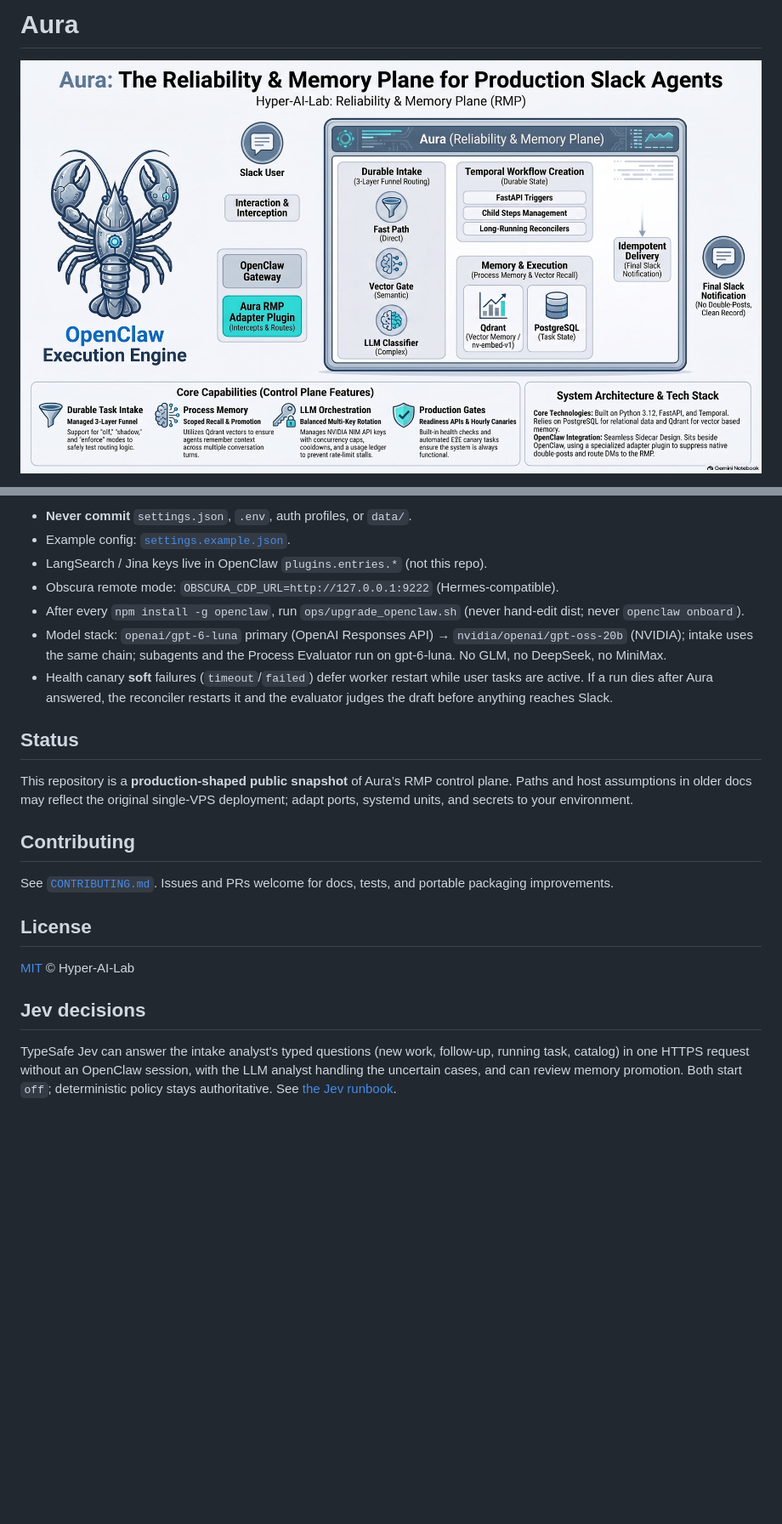
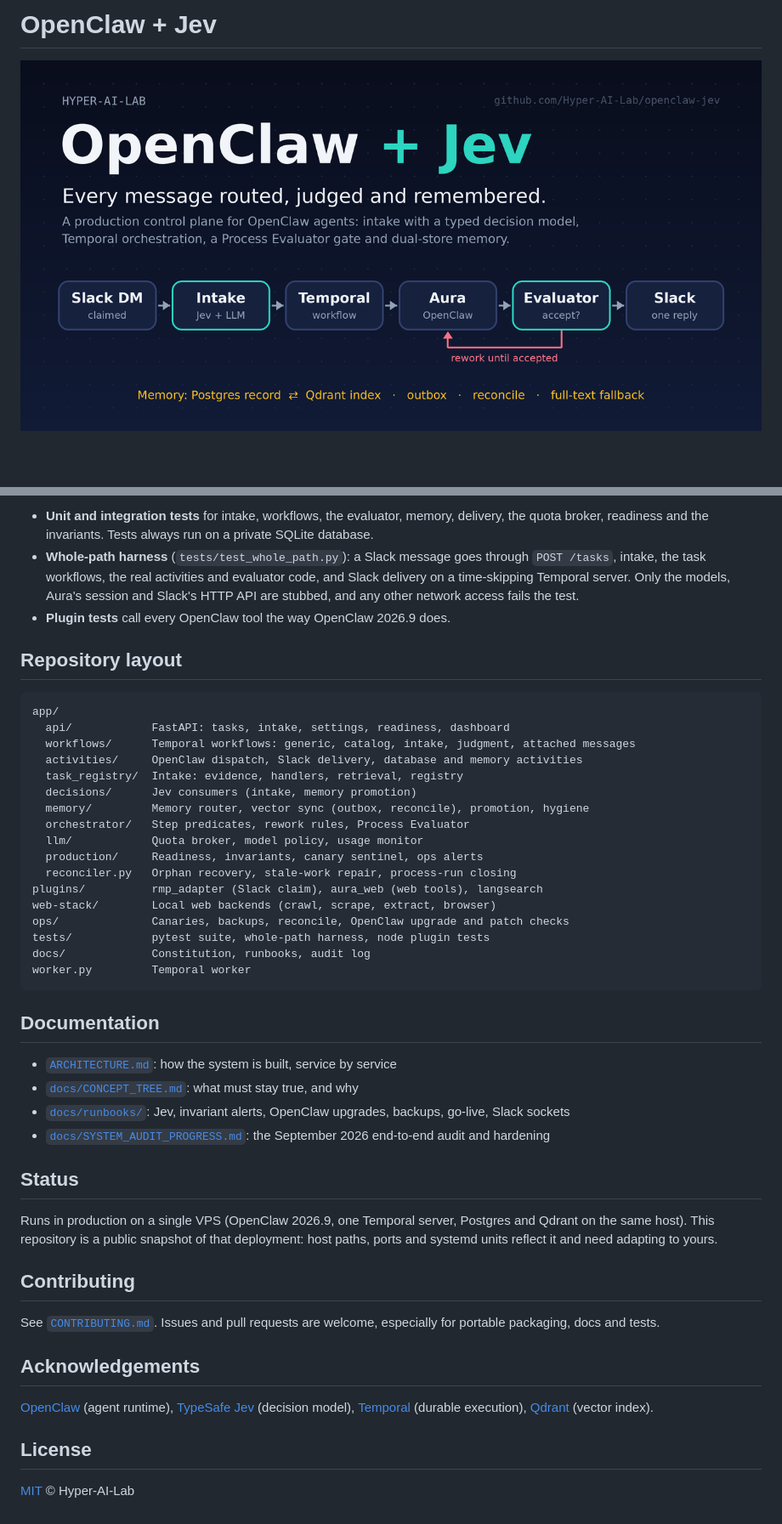
Before and after one commit to Hyper-AI-Lab/openclaw-jev, a Markdown page: README.md, 2 parts joined by grey strips. Shown: that part at 85% size. Drawn GitHub-style; pictures changed too: docs/assets/openclaw-jev-social.png (added); blank space fills up the shorter version.

````diff
--- a/README.md
+++ b/README.md
@@ -1,4 +1,4 @@
-# Aura
+# OpenClaw + Jev
 
-![Aura: The Reliability & Memory Plane for Production Slack Agents](docs/assets/AI_Agent_Reliability_Architecture.jpg)
+![OpenClaw + Jev: every message routed, judged and remembered](docs/assets/openclaw-jev-social.png)
 
@@ -158,28 +136,49 @@ curl -s http://127.0.0.1:8791/health   # web-stack backends (if enabled)
 
-- **Never commit** `settings.json`, `.env`, auth profiles, or `data/`.
-- Example config: [`settings.example.json`](settings.example.json).
-- LangSearch / Jina keys live in OpenClaw `plugins.entries.*` (not this repo).
-- Obscura remote mode: `OBSCURA_CDP_URL=http://127.0.0.1:9222` (Hermes-compatible).
-- After every `npm install -g openclaw`, run `ops/upgrade_openclaw.sh` (never hand-edit dist; never `openclaw onboard`).
-- Model stack: `openai/gpt-6-luna` primary (OpenAI Responses API) → `nvidia/openai/gpt-oss-20b` (NVIDIA); intake uses the same chain; subagents and the Process Evaluator run on gpt-6-luna. No GLM, no DeepSeek, no MiniMax.
-- Health canary **soft** failures (`timeout`/`failed`) defer worker restart while user tasks are active. If a run dies after Aura answered, the reconciler restarts it and the evaluator judges the draft before anything reaches Slack.
+- **Unit and integration tests** for intake, workflows, the evaluator, memory, delivery, the quota broker, readiness and the invariants. Tests always run on a private SQLite database.
+- **Whole-path harness** (`tests/test_whole_path.py`): a Slack message goes through `POST /tasks`, intake, the task workflows, the real activities and evaluator code, and Slack delivery on a time-skipping Temporal server. Only the models, Aura's session and Slack's HTTP API are stubbed, and any other network access fails the test.
+- **Plugin tests** call every OpenClaw tool the way OpenClaw 2026.9 does.
+
+## Repository layout
+
+```text
+app/
+  api/            FastAPI: tasks, intake, settings, readiness, dashboard
+  workflows/      Temporal workflows: generic, catalog, intake, judgment, attached messages
+  activities/     OpenClaw dispatch, Slack delivery, database and memory activities
+  task_registry/  Intake: evidence, handlers, retrieval, registry
+  decisions/      Jev consumers (intake, memory promotion)
+  memory/         Memory router, vector sync (outbox, reconcile), promotion, hygiene
+  orchestrator/   Step predicates, rework rules, Process Evaluator
+  llm/            Quota broker, model policy, usage monitor
+  production/     Readiness, invariants, canary sentinel, ops alerts
+  reconciler.py   Orphan recovery, stale-work repair, process-run closing
+plugins/          rmp_adapter (Slack claim), aura_web (web tools), langsearch
+web-stack/        Local web backends (crawl, scrape, extract, browser)
+ops/              Canaries, backups, reconcile, OpenClaw upgrade and patch checks
+tests/            pytest suite, whole-path harness, node plugin tests
+docs/             Constitution, runbooks, audit log
+worker.py         Temporal worker
+```
+
+## Documentation
+
+- [`ARCHITECTURE.md`](ARCHITECTURE.md): how the system is built, service by service
+- [`docs/CONCEPT_TREE.md`](docs/CONCEPT_TREE.md): what must stay true, and why
+- [`docs/runbooks/`](docs/runbooks/): Jev, invariant alerts, OpenClaw upgrades, backups, go-live, Slack sockets
+- [`docs/SYSTEM_AUDIT_PROGRESS.md`](docs/SYSTEM_AUDIT_PROGRESS.md): the September 2026 end-to-end audit and hardening
 
 ## Status
 
-This repository is a **production-shaped public snapshot** of Aura’s RMP control plane. Paths and host assumptions in older docs may reflect the original single-VPS deployment; adapt ports, systemd units, and secrets to your environment.
+Runs in production on a single VPS (OpenClaw 2026.9, one Temporal server, Postgres and Qdrant on the same host). This repository is a public snapshot of that deployment: host paths, ports and systemd units reflect it and need adapting to yours.
 
 ## Contributing
 
-See [`CONTRIBUTING.md`](CONTRIBUTING.md). Issues and PRs welcome for docs, tests, and portable packaging improvements.
+See [`CONTRIBUTING.md`](CONTRIBUTING.md). Issues and pull requests are welcome, especially for portable packaging, docs and tests.
+
+## Acknowledgements
+
+[OpenClaw](https://github.com/openclaw/openclaw) (agent runtime), [TypeSafe Jev](https://docs.typesafe.ai/api) (decision model), [Temporal](https://temporal.io) (durable execution), [Qdrant](https://qdrant.tech) (vector index).
 
 ## License
 
 [MIT](LICENSE) © Hyper-AI-Lab
-
-## Jev decisions
-
-TypeSafe Jev can answer the intake analyst's typed questions (new work, follow-up,
-running task, catalog) in one HTTPS request without an OpenClaw session, with the
-LLM analyst handling the uncertain cases, and can review memory promotion. Both
-start `off`; deterministic policy stays authoritative. See
-[the Jev runbook](docs/runbooks/jev.md).
````
Also changed, not shown: other parts of README.md (+87 -109 lines), docs/runbooks/jev.md (+0 -3 lines), 1 other file.
